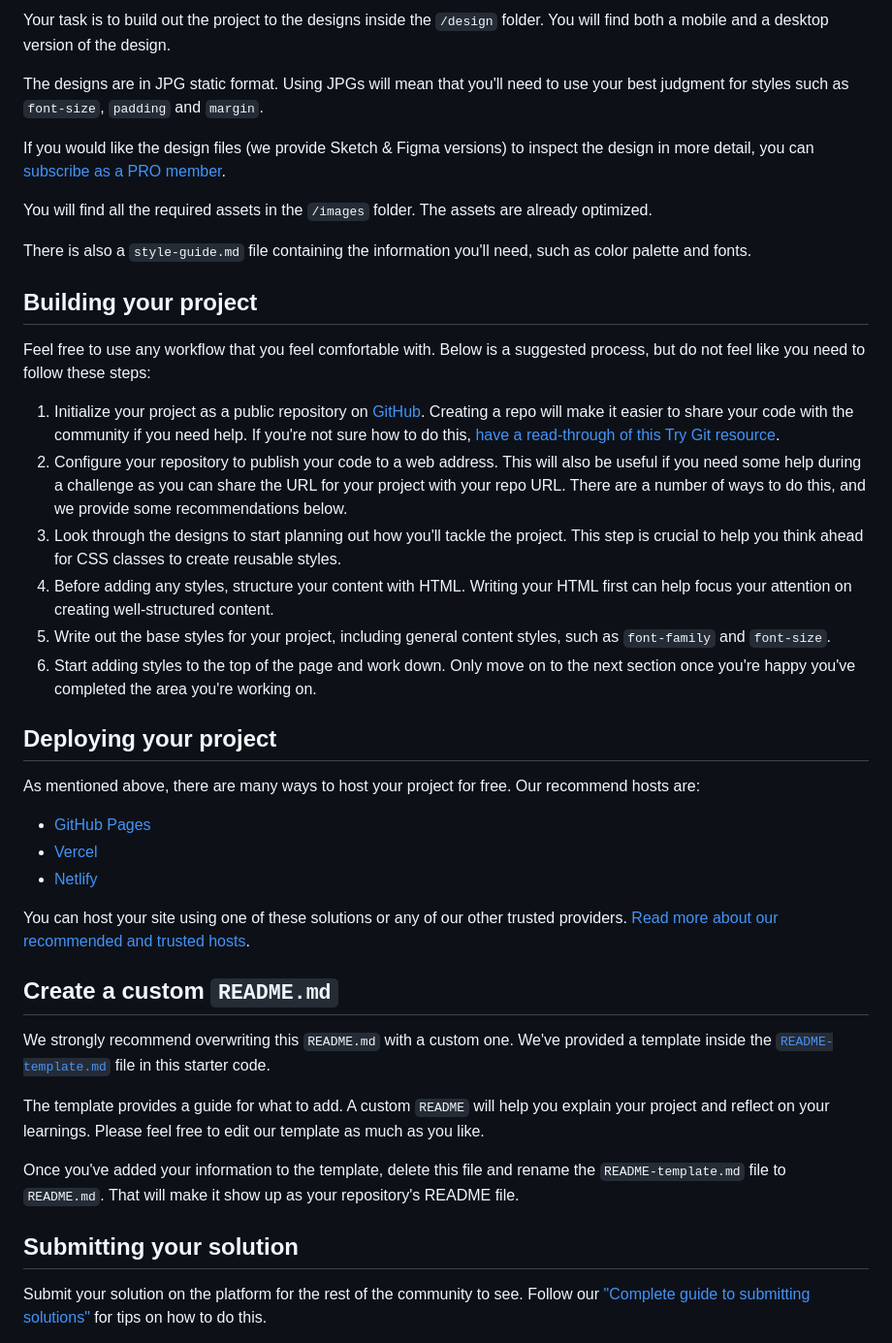
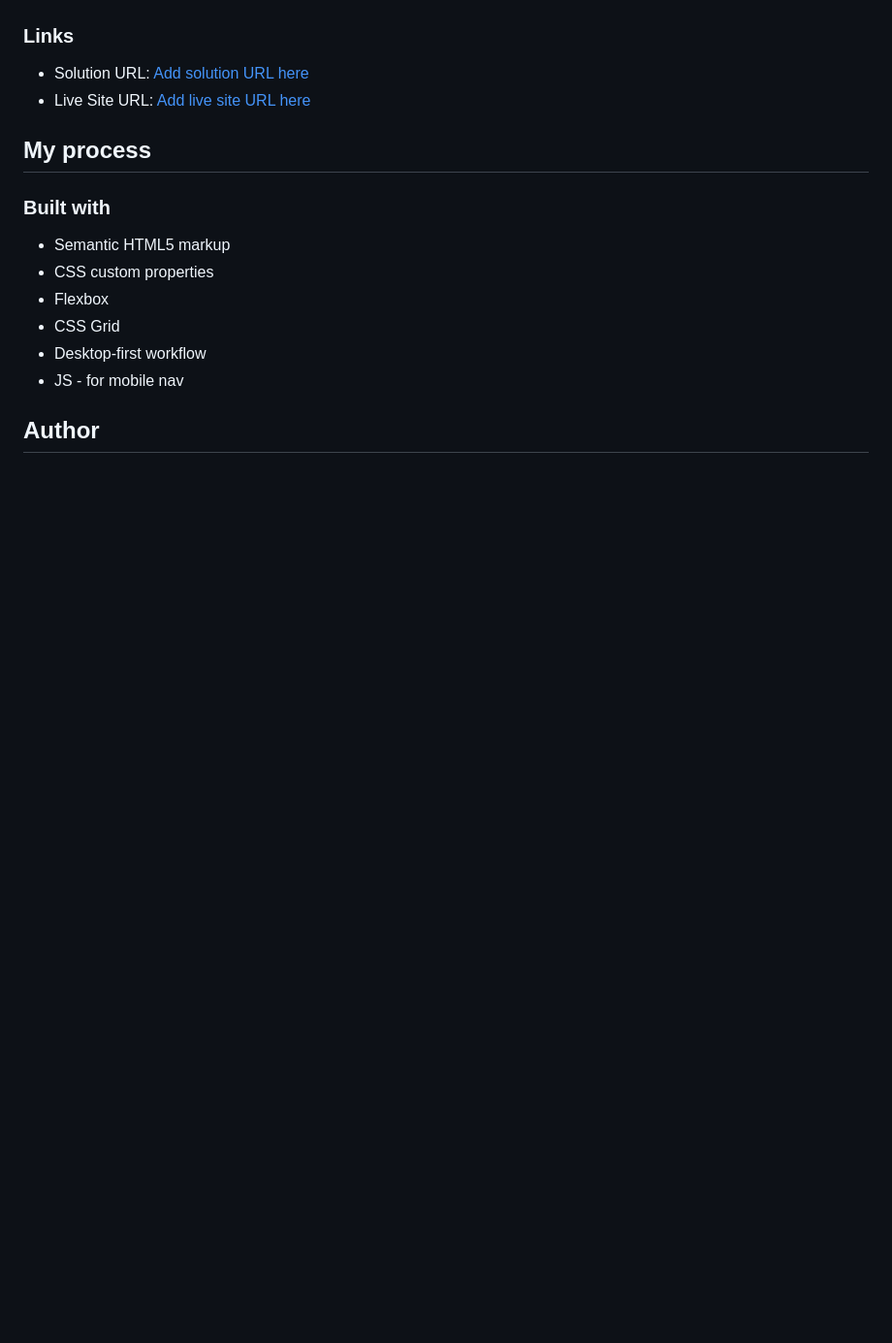
Before and after one commit to obradovicsl/easybank-landing-page-master, a Markdown page: README.md, the part around the change printed below. Shown: that part at 97% size. GitHub-like rendering; blank space fills up the shorter version.

```diff
--- a/README.md
+++ b/README.md
@@ -27,44 +18,20 @@ Want some support on the challenge? [Join our Slack community](https://www.front
 
-Your task is to build out the project to the designs inside the `/design` folder. You will find both a mobile and a desktop version of the design.
 
-The designs are in JPG static format. Using JPGs will mean that you'll need to use your best judgment for styles such as `font-size`, `padding` and `margin`.
+### Links
 
-If you would like the design files (we provide Sketch & Figma versions) to inspect the design in more detail, you can [subscribe as a PRO member](https://www.frontendmentor.io/pro).
+- Solution URL: [Add solution URL here](https://github.com/obradovicsl/easybank-landing-page-master)
+- Live Site URL: [Add live site URL here](https://easybank-obradovicsl.netlify.app/)
 
-You will find all the required assets in the `/images` folder. The assets are already optimized.
+## My process
 
-There is also a `style-guide.md` file containing the information you'll need, such as color palette and fonts.
+### Built with
 
-## Building your project
+- Semantic HTML5 markup
+- CSS custom properties
+- Flexbox
+- CSS Grid
+- Desktop-first workflow
+- JS - for mobile nav
 
-Feel free to use any workflow that you feel comfortable with. Below is a suggested process, but do not feel like you need to follow these steps:
+## Author
 
-1. Initialize your project as a public repository on [GitHub](https://github.com/). Creating a repo will make it easier to share your code with the community if you need help. If you're not sure how to do this, [have a read-through of this Try Git resource](https://try.github.io/).
-2. Configure your repository to publish your code to a web address. This will also be useful if you need some help during a challenge as you can share the URL for your project with your repo URL. There are a number of ways to do this, and we provide some recommendations below.
-3. Look through the designs to start planning out how you'll tackle the project. This step is crucial to help you think ahead for CSS classes to create reusable styles.
-4. Before adding any styles, structure your content with HTML. Writing your HTML first can help focus your attention on creating well-structured content.
-5. Write out the base styles for your project, including general content styles, such as `font-family` and `font-size`.
-6. Start adding styles to the top of the page and work down. Only move on to the next section once you're happy you've completed the area you're working on.
-
-## Deploying your project
-
-As mentioned above, there are many ways to host your project for free. Our recommend hosts are:
-
-- [GitHub Pages](https://pages.github.com/)
-- [Vercel](https://vercel.com/)
-- [Netlify](https://www.netlify.com/)
-
-You can host your site using one of these solutions or any of our other trusted providers. [Read more about our recommended and trusted hosts](https://medium.com/frontend-mentor/frontend-mentor-trusted-hosting-providers-bf000dfebe).
-
-## Create a custom `README.md`
-
-We strongly recommend overwriting this `README.md` with a custom one. We've provided a template inside the [`README-template.md`](./README-template.md) file in this starter code.
-
-The template provides a guide for what to add. A custom `README` will help you explain your project and reflect on your learnings. Please feel free to edit our template as much as you like.
-
-Once you've added your information to the template, delete this file and rename the `README-template.md` file to `README.md`. That will make it show up as your repository's README file.
-
-## Submitting your solution
-
-Submit your solution on the platform for the rest of the community to see. Follow our ["Complete guide to submitting solutions"](https://medium.com/frontend-mentor/a-complete-guide-to-submitting-solutions-on-frontend-mentor-ac6384162248) for tips on how to do this.
-
```
Also changed, not shown: other parts of README.md (+11 -39 lines), README-template.md (deleted, +0 -111 lines), screenshot/Frontend Mentor - Easybank mobile.png (added), 1 other file.
